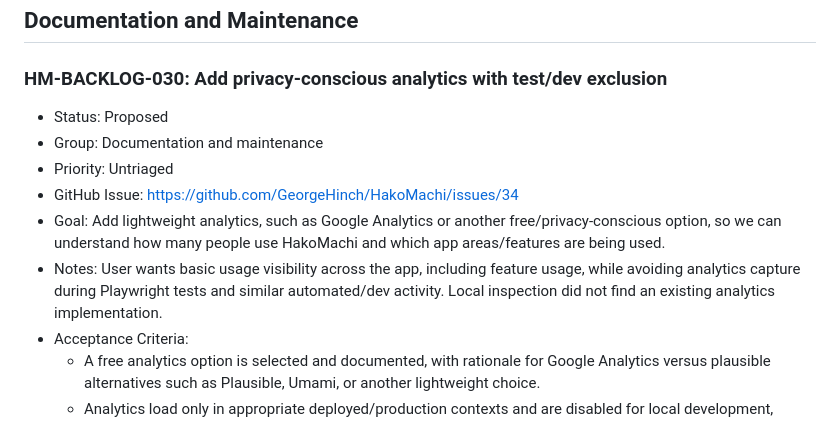
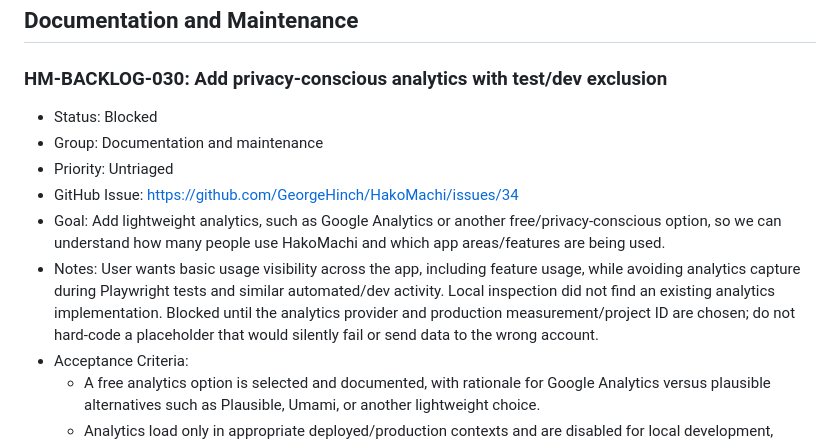
Before and after one commit to GeorgeHinch/HakoMachi, a Markdown page: docs/backlog.md, the part around the change. Drawn GitHub-style.

Commit message:
Mark analytics backlog blocked on provider setup

```diff
--- a/docs/backlog.md
+++ b/docs/backlog.md
@@ -898,12 +898,12 @@ _No feature entries yet._
 
 ### HM-BACKLOG-030: Add privacy-conscious analytics with test/dev exclusion
 
-- Status: Proposed
+- Status: Blocked
 - Group: Documentation and maintenance
 - Priority: Untriaged
 - GitHub Issue: https://github.com/GeorgeHinch/HakoMachi/issues/34
 - Goal: Add lightweight analytics, such as Google Analytics or another free/privacy-conscious option, so we can understand how many people use HakoMachi and which app areas/features are being used.
-- Notes: User wants basic usage visibility across the app, including feature usage, while avoiding analytics capture during Playwright tests and similar automated/dev activity. Local inspection did not find an existing analytics implementation.
+- Notes: User wants basic usage visibility across the app, including feature usage, while avoiding analytics capture during Playwright tests and similar automated/dev activity. Local inspection did not find an existing analytics implementation. Blocked until the analytics provider and production measurement/project ID are chosen; do not hard-code a placeholder that would silently fail or send data to the wrong account.
 - Acceptance Criteria:
   - A free analytics option is selected and documented, with rationale for Google Analytics versus plausible alternatives such as Plausible, Umami, or another lightweight choice.
   - Analytics load only in appropriate deployed/production contexts and are disabled for local development, localhost/127.0.0.1, `file://` usage, automated tests, and Playwright-controlled sessions.
```
